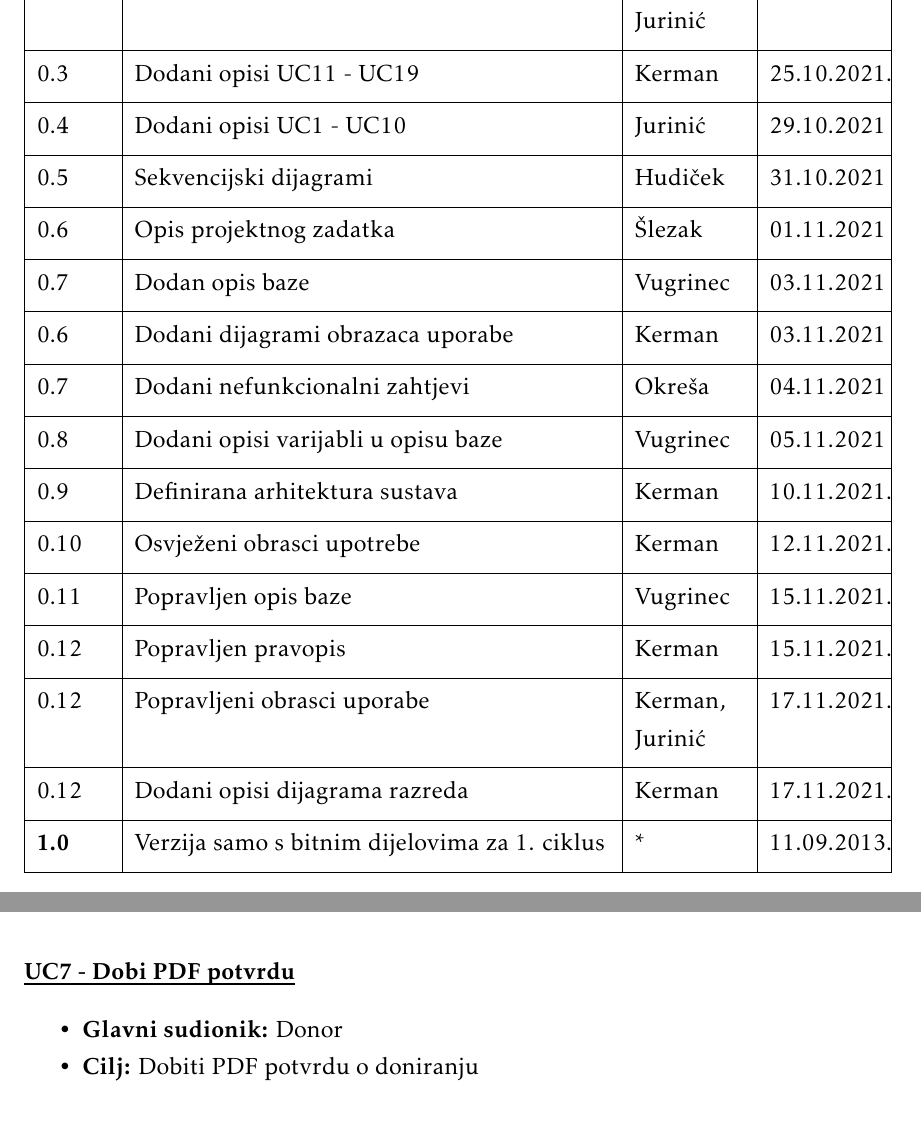
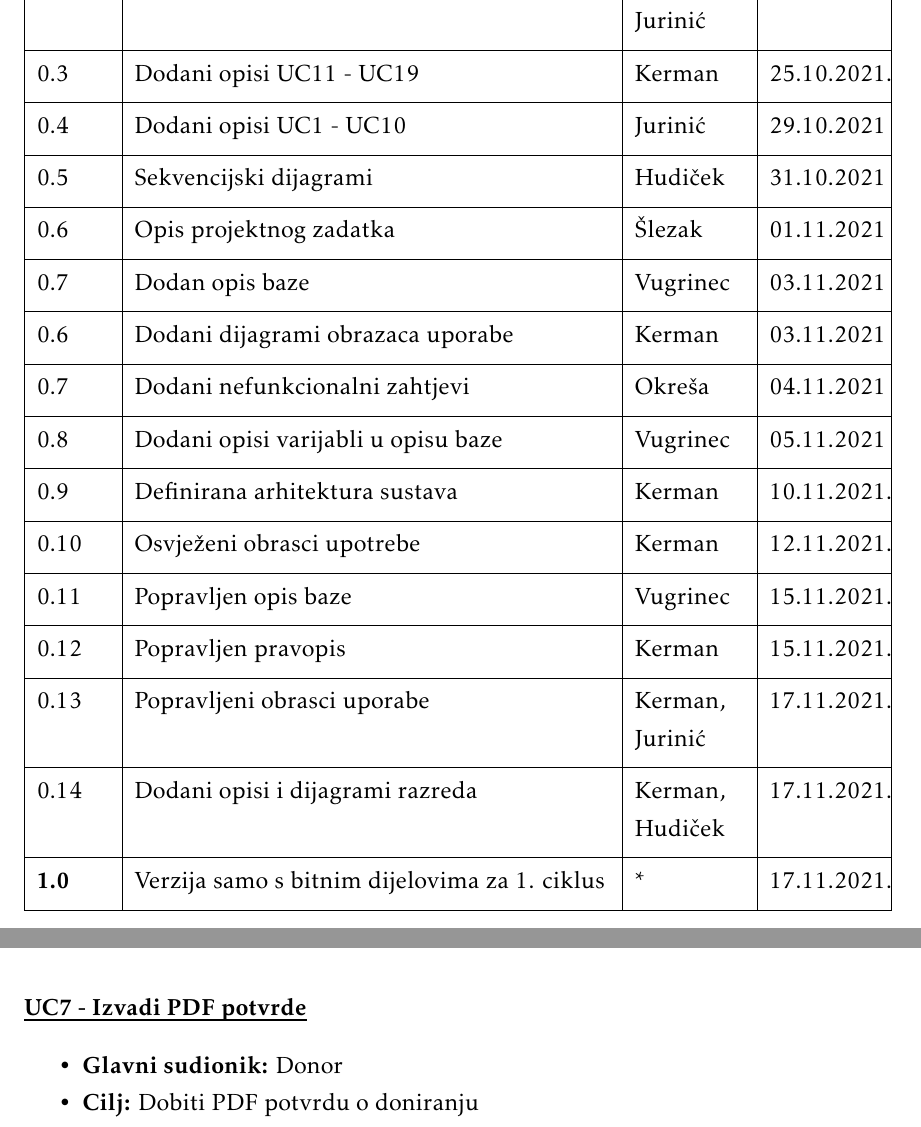
Before and after one commit to Hatej/true-blood, a LaTeX document (Dokumentacija/PROGI_ProjektnaDokumentacija.tex, which reads Dokumentacija/Dnevnik_promjena_dokumentacije.tex, Dokumentacija/Specifikacija_programske_potpore.tex): two parts of pages 4 and 14 of 58 before the commit and two parts of pages 4 and 14 of 57 after it, joined at a grey line, cut so that both start at the same text. Compiled offline with pdfLaTeX.

Commit message:
Popravljeni dijagrami obrazaca upotrebe

```diff
--- a/Dokumentacija/Dnevnik_promjena_dokumentacije.tex
+++ b/Dokumentacija/Dnevnik_promjena_dokumentacije.tex
@@ -23,8 +23,8 @@
 			0.10 & Osvježeni obrasci upotrebe & Kerman & 12.11.2021. \\[3pt] \hline
 			0.11 & Popravljen opis baze & Vugrinec & 15.11.2021. \\[3pt] \hline
 			0.12 & Popravljen pravopis & Kerman & 15.11.2021. \\[3pt] \hline
-			0.12 & Popravljeni obrasci uporabe & Kerman, Jurinić & 17.11.2021. \\[3pt] \hline
-			0.12 & Dodani opisi dijagrama razreda & Kerman & 17.11.2021. \\[3pt] \hline
-			\textbf{1.0} & Verzija samo s bitnim dijelovima za 1. ciklus & * & 11.09.2013. \\[3pt] \hline
+			0.13 & Popravljeni obrasci uporabe & Kerman, Jurinić & 17.11.2021. \\[3pt] \hline
+			0.14 & Dodani opisi i dijagrami razreda & Kerman, Hudiček & 17.11.2021. \\[3pt] \hline
+			\textbf{1.0} & Verzija samo s bitnim dijelovima za 1. ciklus & * & 17.11.2021. \\[3pt] \hline
 
 		\end{longtblr}
--- a/Dokumentacija/Specifikacija_programske_potpore.tex
+++ b/Dokumentacija/Specifikacija_programske_potpore.tex
@@ -243,7 +243,7 @@
 
 					\end{packed_item}
 \eject
-\noindent \underbar{\textbf{UC7 - Dobi PDF potvrdu}}
+\noindent \underbar{\textbf{UC7 - Izvadi PDF potvrde}}
 					\begin{packed_item}
 
 						\item \textbf{Glavni sudionik:} Donor
```
Also changed, not shown: Dokumentacija/PROGI_2021IllidimusDigitus_rev1.pdf (added), Dokumentacija/PROGI_ProjektnaDokumentacija_v1.pdf (deleted), Dokumentacija/dijagrami/Funkcionalnosti_admina.png, Dokumentacija/dijagrami/Funkcionalnosti_auto.png, Dokumentacija/dijagrami/Funkcionalnosti_djelatnika_donora.png, Dokumentacija/dijagrami/Funkcionalnosti_korisnika_donora.png, Dokumentacija/Specifikacija_programske_potpore.tex (2 more changed lines).
